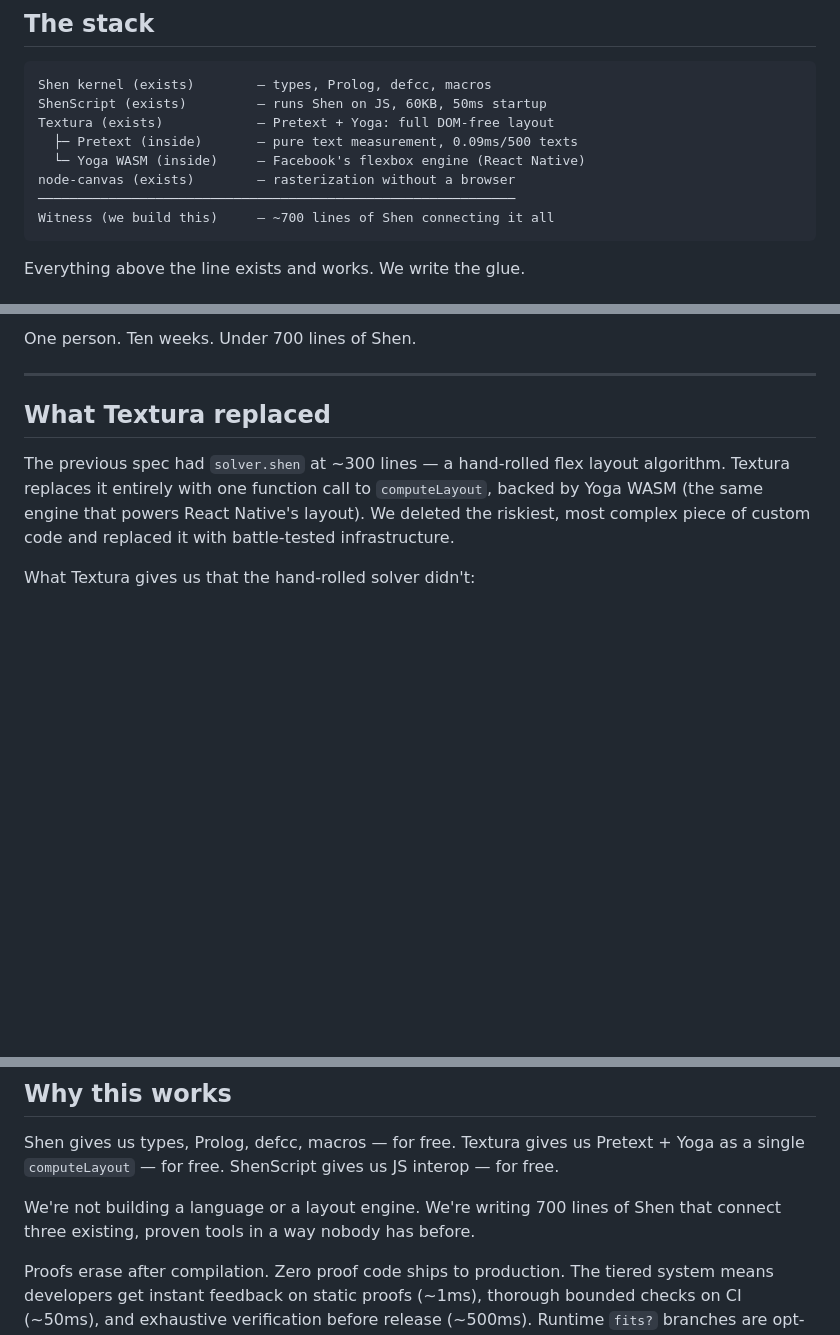
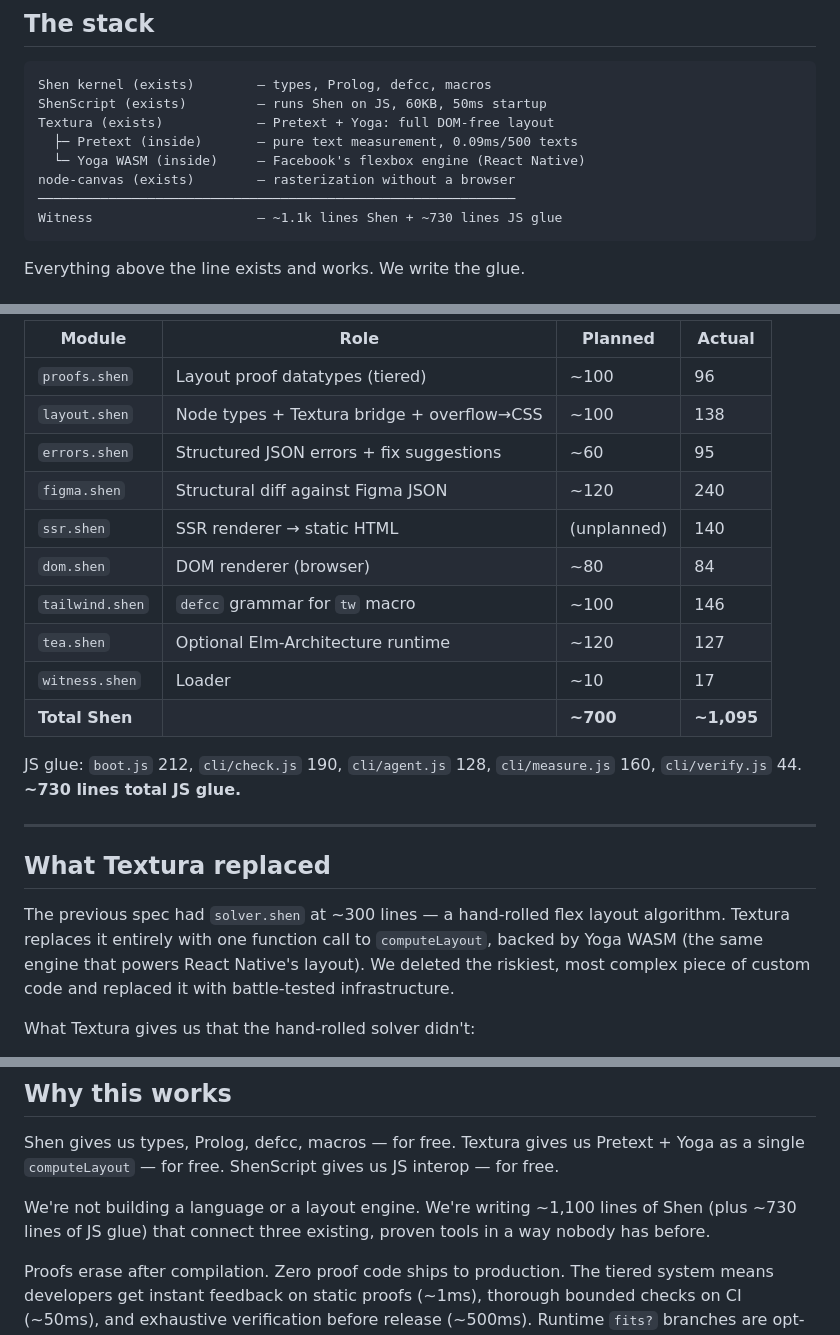
Before and after one commit to pyrex41/witness, a Markdown page: WITNESS_LEAN.md, 3 parts joined by grey strips. GitHub-like rendering; blank space fills up the shorter version.

````diff
--- a/WITNESS_LEAN.md
+++ b/WITNESS_LEAN.md
@@ -18,7 +18,7 @@ Textura (exists)            — Pretext + Yoga: full DOM-free layout
   └─ Yoga WASM (inside)     — Facebook's flexbox engine (React Native)
 node-canvas (exists)        — rasterization without a browser
 ─────────────────────────────────────────────────────────────
-Witness (we build this)     — ~700 lines of Shen connecting it all
+Witness                     — ~1.1k lines Shen + ~730 lines JS glue
 ```
 
 Everything above the line exists and works. We write the glue.
@@ -569,5 +578,18 @@ witness/
 
-One person. Ten weeks. Under 700 lines of Shen.
+| Module | Role | Planned | Actual |
+|---|---|---|---|
+| `proofs.shen` | Layout proof datatypes (tiered) | ~100 | 96 |
+| `layout.shen` | Node types + Textura bridge + overflow→CSS | ~100 | 138 |
+| `errors.shen` | Structured JSON errors + fix suggestions | ~60 | 95 |
+| `figma.shen` | Structural diff against Figma JSON | ~120 | 240 |
+| `ssr.shen` | SSR renderer → static HTML | (unplanned) | 140 |
+| `dom.shen` | DOM renderer (browser) | ~80 | 84 |
+| `tailwind.shen` | `defcc` grammar for `tw` macro | ~100 | 146 |
+| `tea.shen` | Optional Elm-Architecture runtime | ~120 | 127 |
+| `witness.shen` | Loader | ~10 | 17 |
+| **Total Shen** | | **~700** | **~1,095** |
+
+JS glue: `boot.js` 212, `cli/check.js` 190, `cli/agent.js` 128, `cli/measure.js` 160, `cli/verify.js` 44. **~730 lines total JS glue.**
 
 ---
 
@@ -595,8 +617,8 @@ Textura gives us Pretext + Yoga as a single `computeLayout` — for free.
 ShenScript gives us JS interop — for free.
 
 We're not building a language or a layout engine.
-We're writing 700 lines of Shen that connect three existing,
-proven tools in a way nobody has before.
+We're writing ~1,100 lines of Shen (plus ~730 lines of JS glue)
+that connect three existing, proven tools in a way nobody has before.
 
 Proofs erase after compilation. Zero proof code ships to production.
 The tiered system means developers get instant feedback on static
````
Also changed, not shown: other parts of WITNESS_LEAN.md (+52 -43 lines), README.md (+19 -6 lines).
